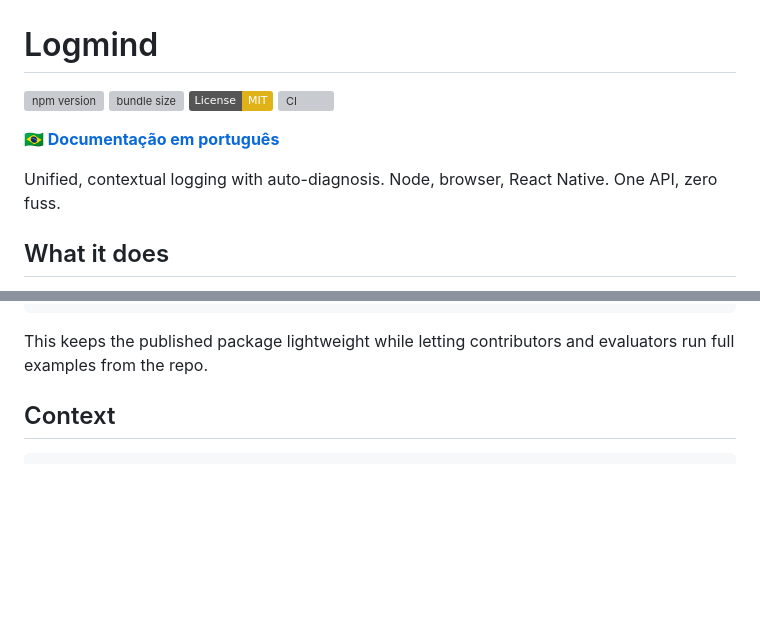
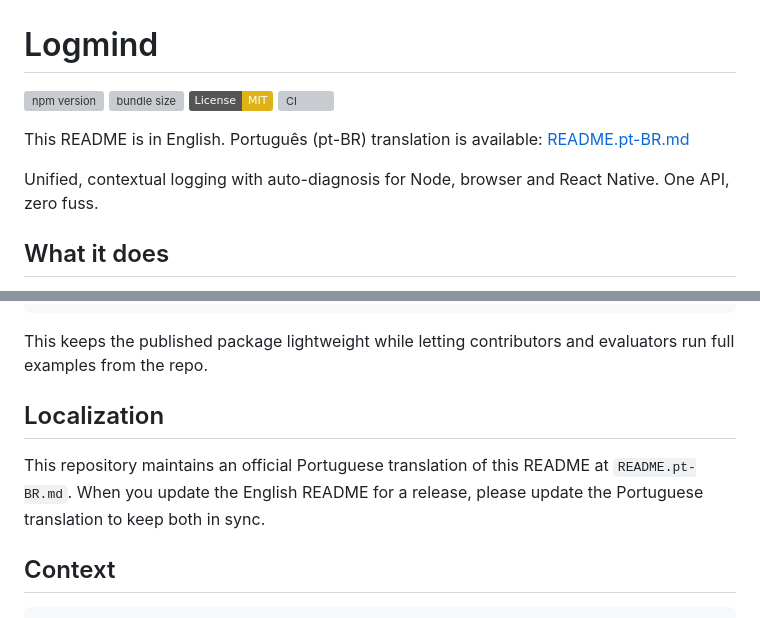
Before and after one commit to Ranilson-Nascimento/logmind, a Markdown page: README.md, 2 parts joined by grey strips. Drawn GitHub-style; badges without logos; blank space fills up the shorter version; grey boxes are pictures that could not be loaded.

````diff
--- a/README.md
+++ b/README.md
@@ -5,9 +5,9 @@
 [![License: MIT](https://img.shields.io/badge/License-MIT-yellow.svg)](https://opensource.org/licenses/MIT)
 [![CI](https://github.com/Ranilson-Nascimento/logmind/actions/workflows/ci.yml/badge.svg)](https://github.com/Ranilson-Nascimento/logmind/actions/workflows/ci.yml)
 
-**🇧🇷 [Documentação em português](README.pt-BR.md)**
+This README is in English. Português (pt-BR) translation is available: [README.pt-BR.md](README.pt-BR.md)
 
-Unified, contextual logging with auto-diagnosis. Node, browser, React Native. One API, zero fuss.
+Unified, contextual logging with auto-diagnosis for Node, browser and React Native. One API, zero fuss.
 
 ## What it does
 
@@ -59,6 +59,10 @@ npm run example:basic
 ```
 
 This keeps the published package lightweight while letting contributors and evaluators run full examples from the repo.
+
+## Localization
+
+This repository maintains an official Portuguese translation of this README at `README.pt-BR.md`. When you update the English README for a release, please update the Portuguese translation to keep both in sync.
 
 ## Context
 
````
Also changed, not shown: other parts of README.md (+1 -1 lines), README.pt-BR.md (+6 -1 lines), release-notes-v1.0.2.md (added, +59 -0 lines).
